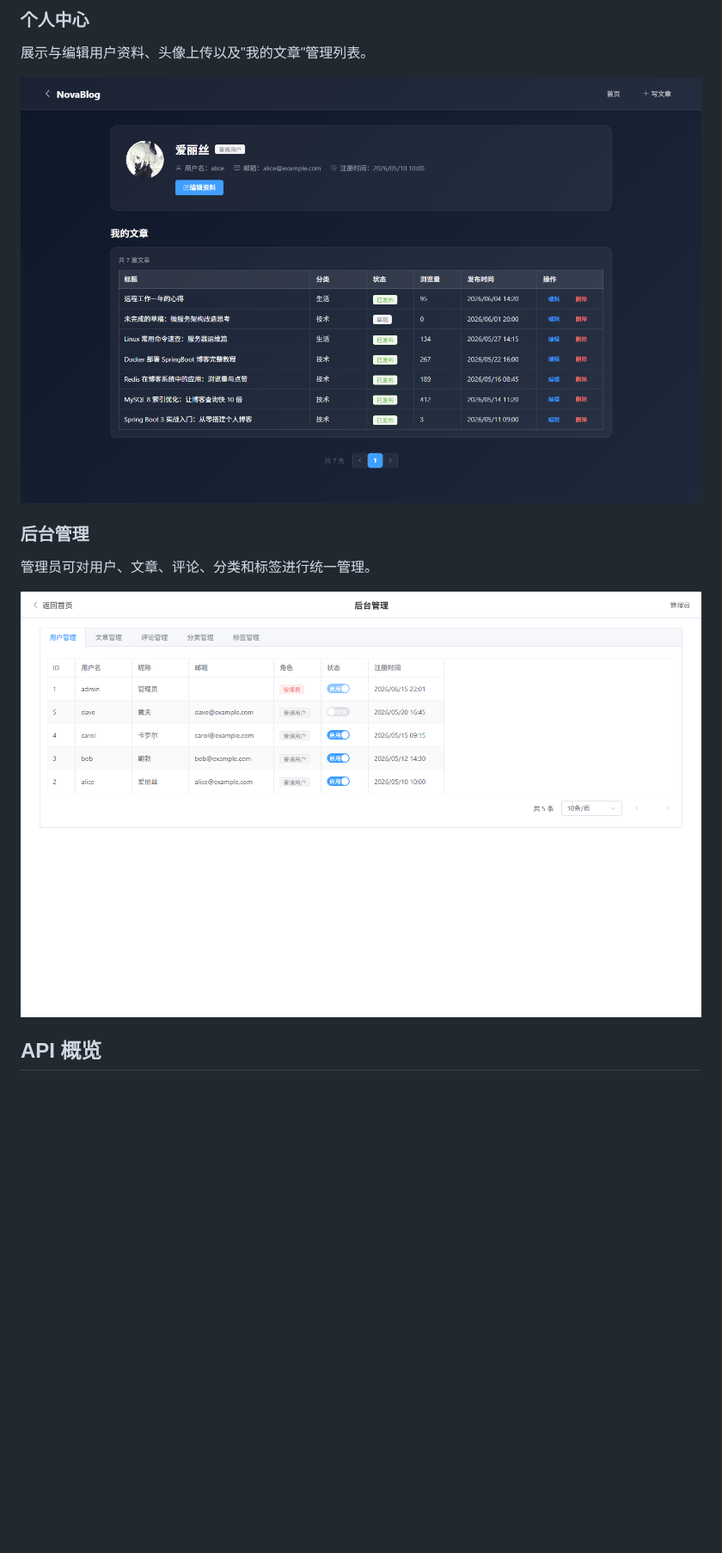
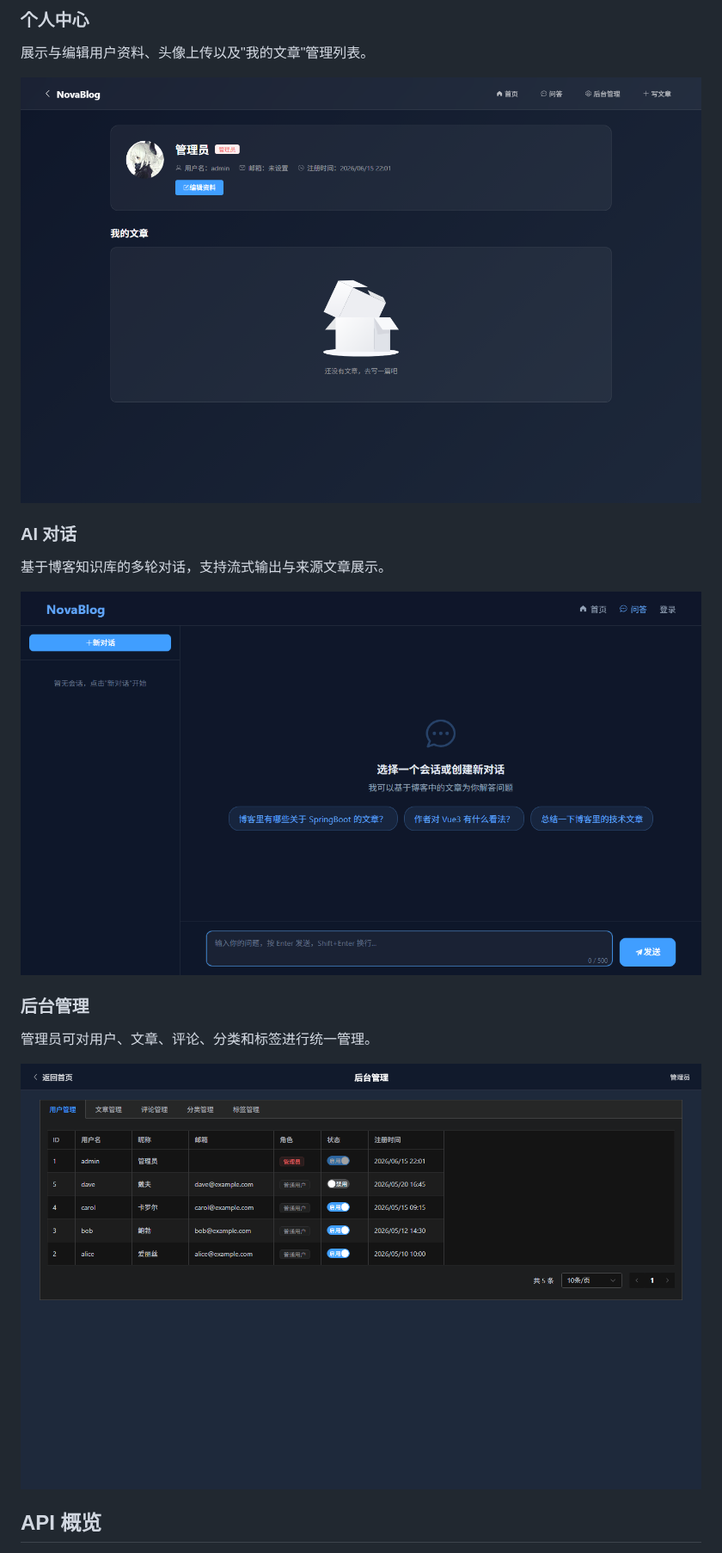
Before and after one commit to xq945/NovaBlog, a Markdown page: README.md, the part around one of its changes. Shown at 86% size. Drawn GitHub-style; pictures changed too: docs/screenshots/admin.png, docs/screenshots/chat.png (added), docs/screenshots/profile.png; blank space fills up the shorter version.

Commit message:
fix: 统一暗色主题并修复登录输入框样式
- 引入 Element Plus dark css vars，全局默认暗色主题
- App.vue 挂载时为 html 添加 .dark 类
- 修复登录/注册页输入框纯黑块问题，改为半透明背景
- 修复后台管理页面与前台主题不一致问题
- 更新 README 与面经 seed_data.sql
- 更新项目截图

```diff
--- a/README.md
+++ b/README.md
@@ -148,6 +195,12 @@ Markdown 渲染正文、点赞按钮与嵌套评论系统。
 
 ![个人中心](docs/screenshots/profile.png)
 
+### AI 对话
+
+基于博客知识库的多轮对话，支持流式输出与来源文章展示。
+
+![AI 对话](docs/screenshots/chat.png)
+
 ### 后台管理
 
 管理员可对用户、文章、评论、分类和标签进行统一管理。
```
Also changed, not shown: other parts of README.md (+93 -18 lines), docs/screenshots/article-detail.png, docs/screenshots/login.png (added), 6 other files.
